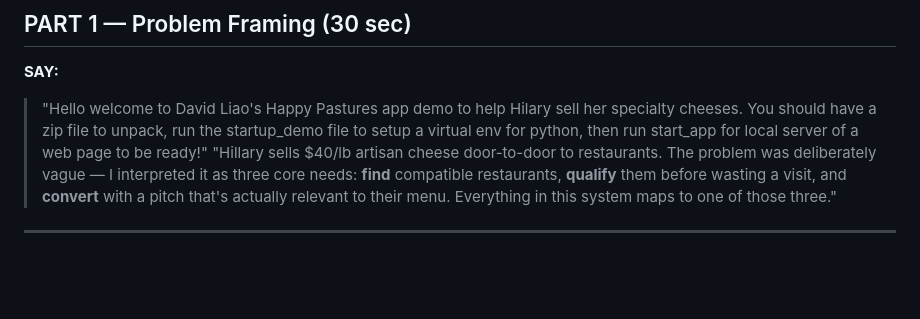
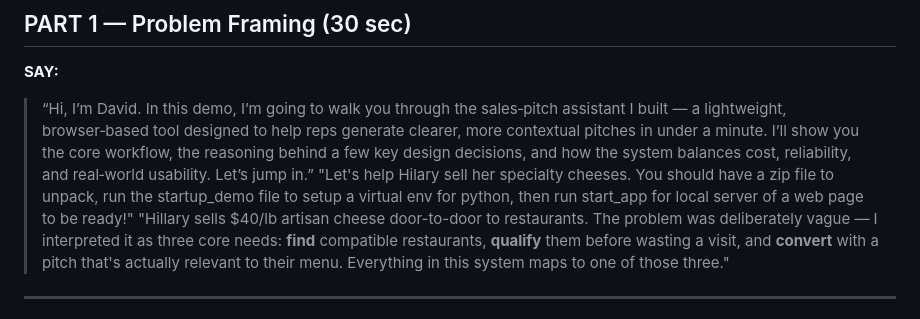
Before and after one commit to Dwtliao/crisp_takehome, a Markdown page: DEMO_GUIDE_SHORT.md, the part around the change. Drawn GitHub-style; blank space fills up the shorter version.

Commit message:
pkg & demo short

```diff
--- a/DEMO_GUIDE_SHORT.md
+++ b/DEMO_GUIDE_SHORT.md
@@ -15,7 +15,8 @@
 ## PART 1 — Problem Framing (30 sec)
 
 **SAY:**
-> "Hello welcome to David Liao's Happy Pastures app demo to help Hilary sell her specialty cheeses.  You should have a zip file to unpack, run the startup_demo file to setup a virtual env for python, then run start_app for local server of a web page to be ready!"
+> “Hi, I’m David. In this demo, I’m going to walk you through the sales‑pitch assistant I built — a lightweight, browser‑based tool designed to help reps generate clearer, more contextual pitches in under a minute. I’ll show you the core workflow, the reasoning behind a few key design decisions, and how the system balances cost, reliability, and real‑world usability. Let’s jump in.”
+> "Let's help Hilary sell her specialty cheeses.  You should have a zip file to unpack, run the startup_demo file to setup a virtual env for python, then run start_app for local server of a web page to be ready!"
 > "Hillary sells $40/lb artisan cheese door-to-door to restaurants. The problem was deliberately vague — I interpreted it as three core needs: **find** compatible restaurants, **qualify** them before wasting a visit, and **convert** with a pitch that's actually relevant to their menu. Everything in this system maps to one of those three."
 
 ---
```
Also changed, not shown: PACKAGING_GUIDE.md (+1 -2 lines).
